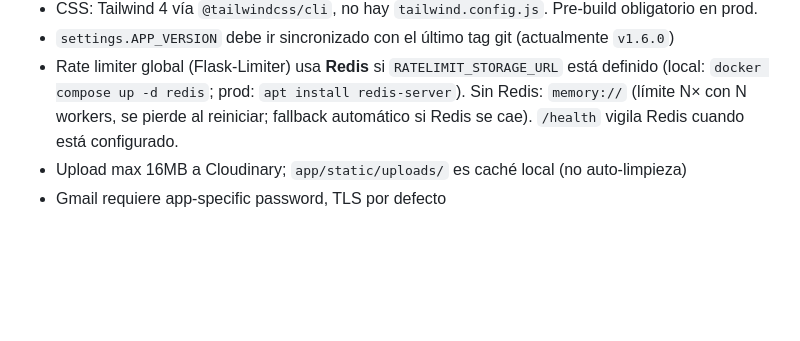
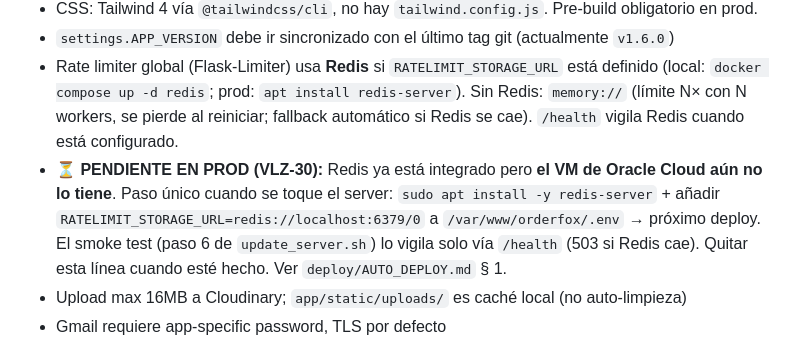
Before and after one commit to danielririver01/Orderfox, a Markdown page: AGENTS.md, the part around the change. GitHub-like rendering; blank space fills up the shorter version.

Commit message:
docs: pendiente de Redis en prod visible en AGENTS.md para que no se pierda (VLZ-30)

```diff
--- a/AGENTS.md
+++ b/AGENTS.md
@@ -199,6 +199,7 @@ Si tocas el menú público, editas `astro/src/`, no `app/template/`.
 - CSS: Tailwind 4 vía `@tailwindcss/cli`, no hay `tailwind.config.js`. Pre-build obligatorio en prod.
 - `settings.APP_VERSION` debe ir sincronizado con el último tag git (actualmente `v1.6.0`)
 - Rate limiter global (Flask-Limiter) usa **Redis** si `RATELIMIT_STORAGE_URL` está definido (local: `docker compose up -d redis`; prod: `apt install redis-server`). Sin Redis: `memory://` (límite N× con N workers, se pierde al reiniciar; fallback automático si Redis se cae). `/health` vigila Redis cuando está configurado.
+- **⏳ PENDIENTE EN PROD (VLZ-30):** Redis ya está integrado pero **el VM de Oracle Cloud aún no lo tiene**. Paso único cuando se toque el server: `sudo apt install -y redis-server` + añadir `RATELIMIT_STORAGE_URL=redis://localhost:6379/0` a `/var/www/orderfox/.env` → próximo deploy. El smoke test (paso 6 de `update_server.sh`) lo vigila solo vía `/health` (503 si Redis cae). Quitar esta línea cuando esté hecho. Ver `deploy/AUTO_DEPLOY.md` § 1.
 - Upload max 16MB a Cloudinary; `app/static/uploads/` es caché local (no auto-limpieza)
 - Gmail requiere app-specific password, TLS por defecto
 - APScheduler se inicia en `create_app()` — tareas: `scan_business_events` (hora), `manage_subscription_lifecycle` (3 AM, marca cuentas inactivas como `dormant` SIN borrar datos), `expire_pending_orders` (hora)
```
